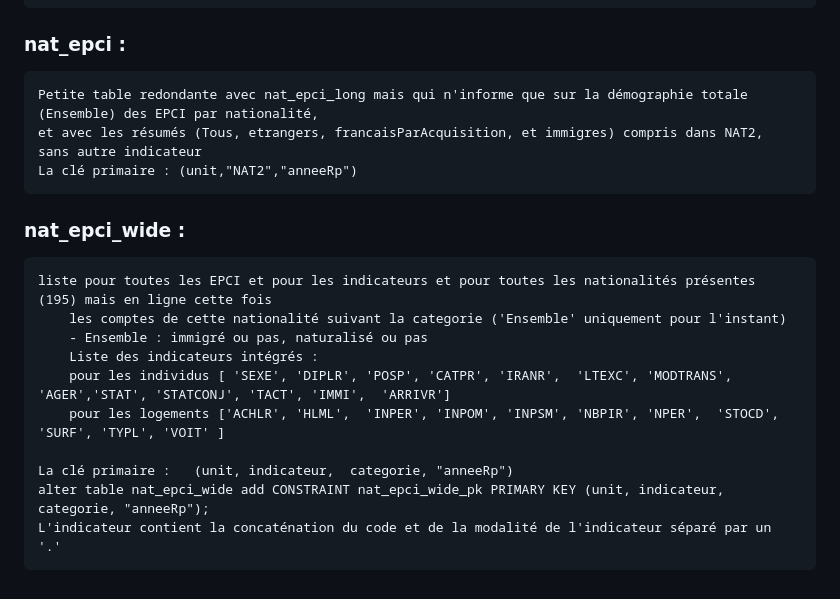
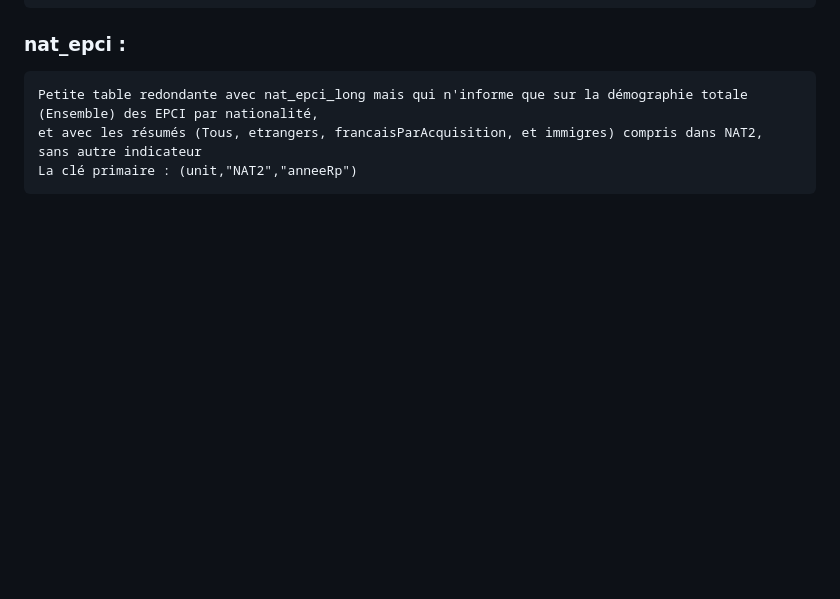
Before and after one commit to cplumejeaud/innatio, a Markdown page: database/readme.md, the part around the change. GitHub-like rendering; blank space fills up the shorter version.

Commit message:
Remove 'nat_epci_wide' table description from README
Removed section detailing the 'nat_epci_wide' table and its indicators.

```diff
--- a/database/readme.md
+++ b/database/readme.md
@@ -65,15 +65,3 @@ pg_dump: le dernier OID interne est 16383
 	Petite table redondante avec nat_epci_long mais qui n'informe que sur la démographie totale (Ensemble) des EPCI par nationalité,
 	et avec les résumés (Tous, etrangers, francaisParAcquisition, et immigres) compris dans NAT2, sans autre indicateur
 	La clé primaire : (unit,"NAT2","anneeRp")
-
-### nat_epci_wide :
-	liste pour toutes les EPCI et pour les indicateurs et pour toutes les nationalités présentes (195) mais en ligne cette fois
-		les comptes de cette nationalité suivant la categorie ('Ensemble' uniquement pour l'instant)
-		- Ensemble : immigré ou pas, naturalisé ou pas
-		Liste des indicateurs intégrés :
-		pour les individus [ 'SEXE', 'DIPLR', 'POSP', 'CATPR', 'IRANR',  'LTEXC', 'MODTRANS', 'AGER','STAT', 'STATCONJ', 'TACT', 'IMMI',  'ARRIVR']
-		pour les logements ['ACHLR', 'HLML',  'INPER', 'INPOM', 'INPSM', 'NBPIR', 'NPER',  'STOCD', 'SURF', 'TYPL', 'VOIT' ]
-
-	La clé primaire : 	(unit, indicateur,  categorie, "anneeRp")
-	alter table nat_epci_wide add CONSTRAINT nat_epci_wide_pk PRIMARY KEY (unit, indicateur,  categorie, "anneeRp");
-	L'indicateur contient la concaténation du code et de la modalité de l'indicateur séparé par un '.'
```
